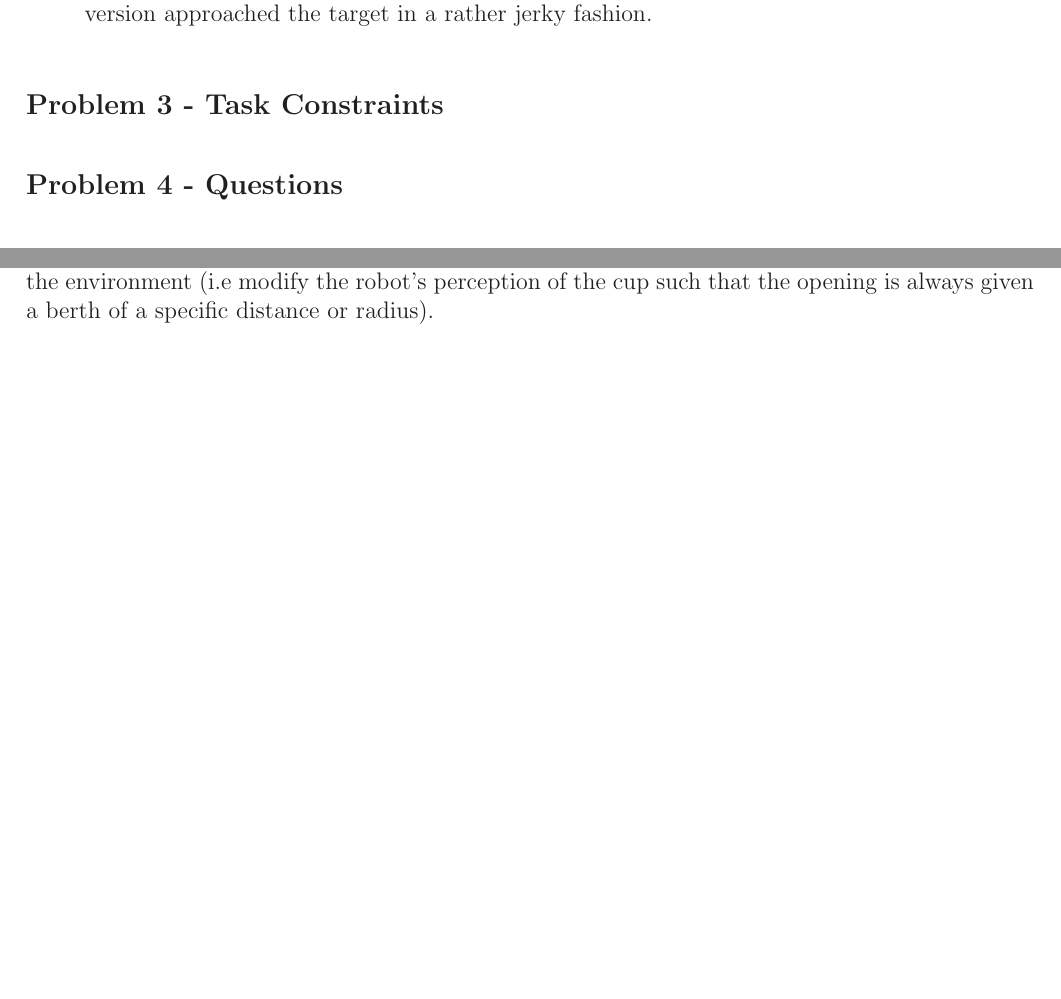
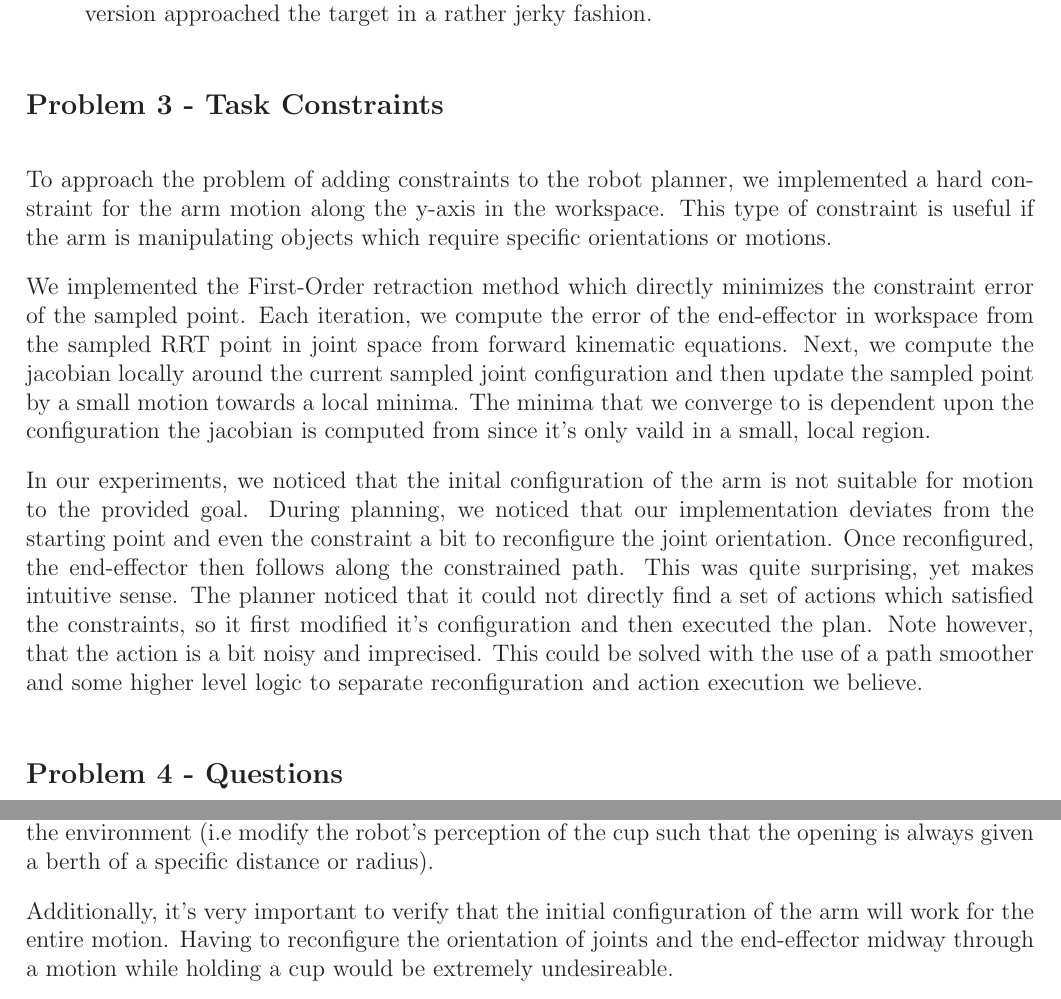
Before and after one commit to amelim/RIP-2013-P2, a LaTeX document (writeup/writeup.tex): two parts of pages 3 and 5 of 7 before the commit and two parts of pages 3 and 6 of 8 after it, joined at a grey line, cut so that both start at the same text, the shorter picture padded with empty space. Compiled offline with LaTeX, dvips and Ghostscript.

Commit message:
Section 3 writeup and addition to 4c

```diff
--- a/writeup/writeup.tex
+++ b/writeup/writeup.tex
@@ -142,6 +142,11 @@ step size to estimate the error threshold, which we set such that the arm could
 \problem{3}{Task Constraints}
 \label{sec:problem_3}
 % ++++++++++++++++++++++++++++++++++++++++++++++++
+To approach the problem of adding constraints to the robot planner, we implemented a hard constraint for the arm motion along the y-axis in the workspace. This type of constraint is useful if the arm is manipulating objects which require specific orientations or motions.
+
+We implemented the First-Order retraction method which directly minimizes the constraint error of the sampled point. Each iteration, we compute the error of the end-effector in workspace from the sampled RRT point in joint space from forward kinematic equations. Next, we compute the jacobian locally around the current sampled joint configuration and then update the sampled point by a small motion towards a local minima. The minima that we converge to is dependent upon the configuration the jacobian is computed from since it's only vaild in a small, local region.
+
+In our experiments, we noticed that the inital configuration of the arm is not suitable for motion to the provided goal. During planning, we noticed that our implementation deviates from the starting point and even the constraint a bit to reconfigure the joint orientation. Once reconfigured, the end-effector then follows along the constrained path. This was quite surprising, yet makes intuitive sense. The planner noticed that it could not directly find a set of actions which satisfied the constraints, so it first modified it's configuration and then executed the plan. Note however, that the action is a bit noisy and imprecised. This could be solved with the use of a path smoother and some higher level logic to separate reconfiguration and action execution we believe.
 
 % ++++++++++++++++++++++++++++++++++++++++++++++++
 \problem{4}{Questions}
@@ -224,6 +229,8 @@ Compared to goal-directed and connected the bi-directional tree is more than dou
 \problemPart{c}
 In the task constrained problem, the only limitation for the joints is that the cup is maintained in an upright position. Unfortunately, this constraint does not say anything more about how the links are positioned with respect to each other as long as this objective is maintained. It may that the final joint orientation is such that the cup's opening is blocked or that the cup is enclosed by the links, which would make access to it difficult or impossible. This can be fixed by using a joint limitation function similar to that in Part a). It may also be possible to create pseudo-objects in the environment (i.e  modify the robot's perception of the cup such that the opening is always given a berth of a specific distance or radius).
 
+Additionally, it's very important to verify that the initial configuration of the arm will work for the entire motion. Having to reconfigure the orientation of joints and the end-effector midway through a motion while holding a cup would be extremely undesireable.
+
 \newpage
 \begin{center}
 \Huge{Summary}
```
Also changed, not shown: writeup/writeup.pdf.
